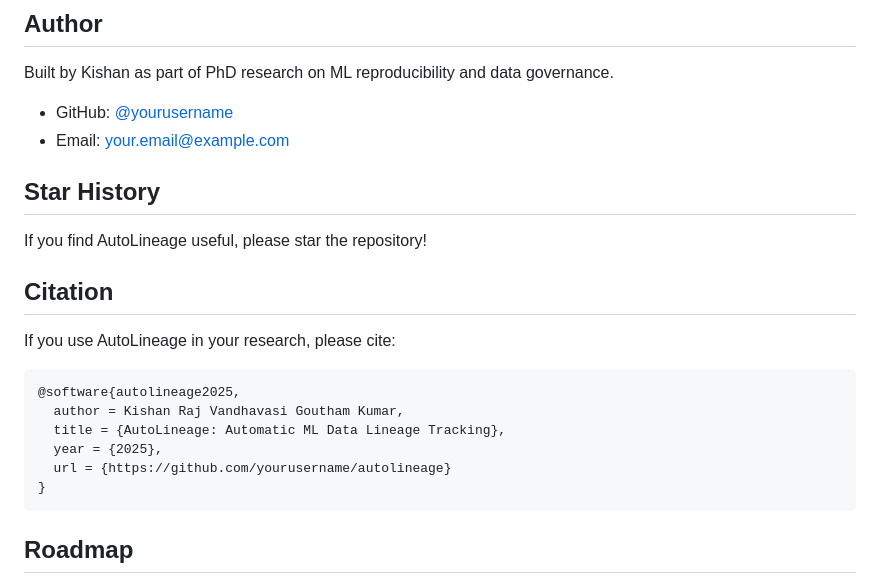
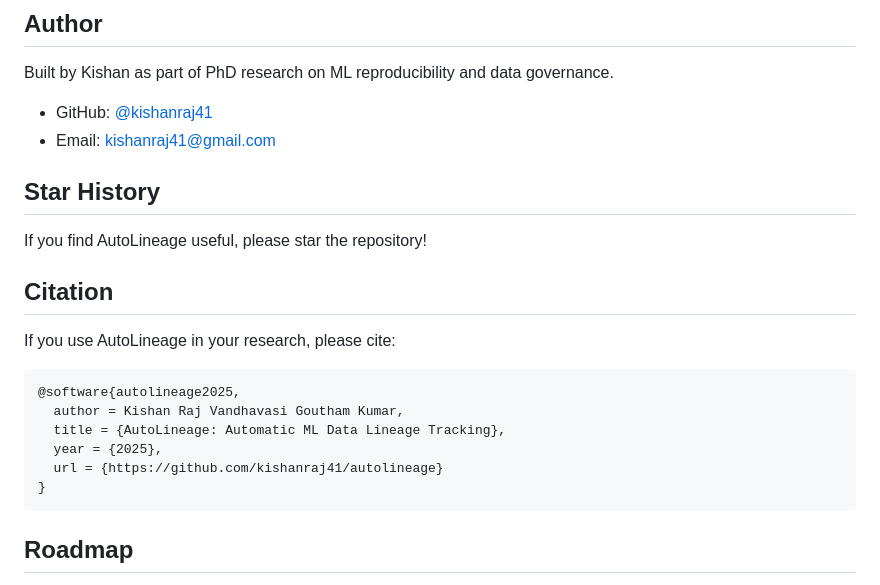
Before and after one commit to kishanraj41/autolineage, a Markdown page: README.md, the part around the change. Rendered like a GitHub page.

Commit message:
Update author information and GitHub links in README

````diff
--- a/README.md
+++ b/README.md
@@ -189,8 +189,8 @@ MIT License - see [LICENSE](LICENSE) for details.
 
 Built by Kishan as part of PhD research on ML reproducibility and data governance.
 
-- GitHub: [@yourusername](https://github.com/yourusername)
-- Email: your.email@example.com
+- GitHub: [@kishanraj41](https://github.com/yourusername)
+- Email: kishanraj41@gmail.com
 
 ## Star History
 
@@ -204,7 +204,7 @@ If you use AutoLineage in your research, please cite:
   author = Kishan Raj Vandhavasi Goutham Kumar,
   title = {AutoLineage: Automatic ML Data Lineage Tracking},
   year = {2025},
-  url = {https://github.com/yourusername/autolineage}
+  url = {https://github.com/kishanraj41/autolineage}
 }
 ```
 
````
